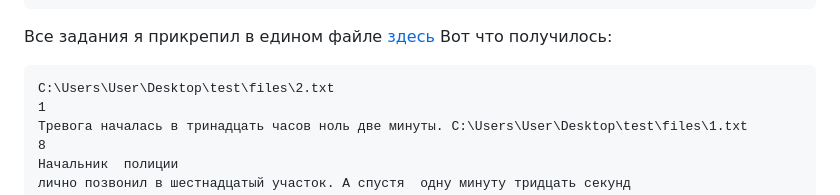
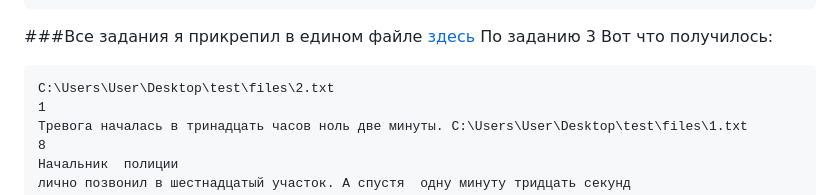
Before and after one commit to Destian1995/HW-python-netology, a Markdown page: OOP and API/TZ2.md, the part around the change. Drawn GitHub-style.

````diff
--- a/OOP and API/TZ2.md
+++ b/OOP and API/TZ2.md
@@ -123,7 +123,8 @@ get_shop_list_by_dishes(['Запеченный картофель', 'Омлет'
 
 
 
-Все задания я прикрепил в едином файле [здесь](https://github.com/Destian1995/HW-python-netology/blob/main/OOP%20and%20API/work%20in%20files.py)
+###Все задания я прикрепил в едином файле [здесь](https://github.com/Destian1995/HW-python-netology/blob/main/OOP%20and%20API/work%20in%20files.py)
+По заданию 3
 Вот что получилось:
 ```
 C:\Users\User\Desktop\test\files\2.txt
````
